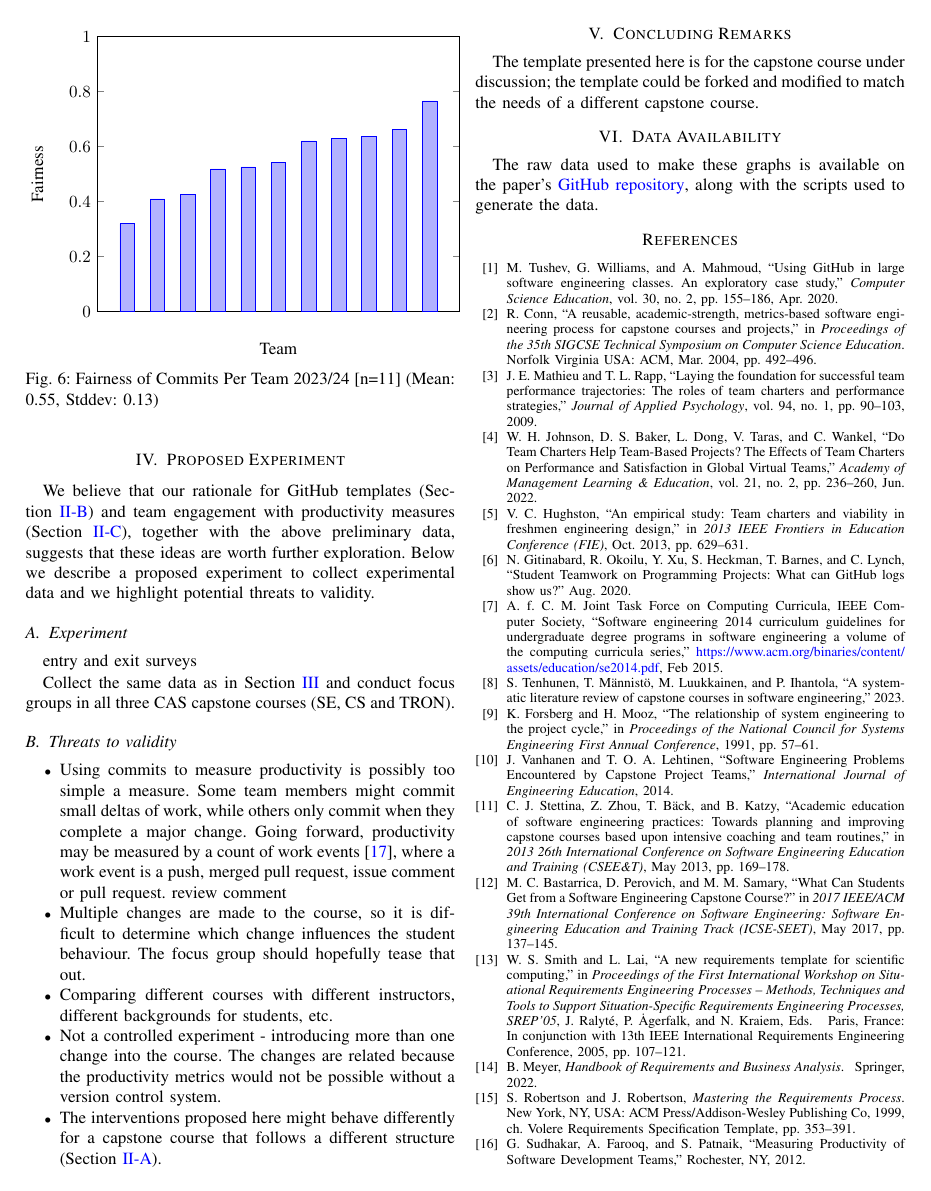
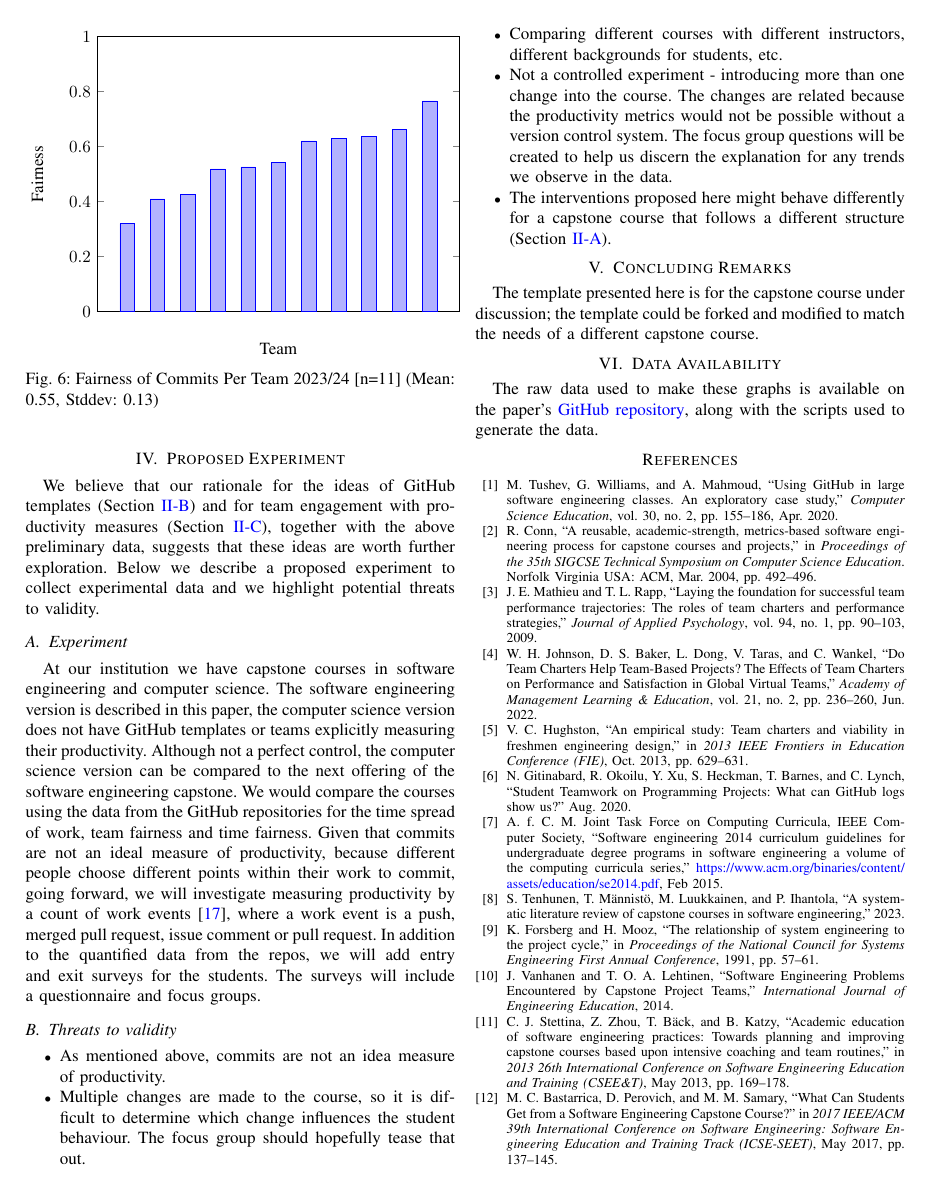
Before and after one commit to smiths/spreadOverTimeAndTeam, a LaTeX paper (SmithEtAl2024_CSEEnT.tex): page 5 of 6. Compiled offline with pdfLaTeX.

Commit message:
Initial draft of experiment section

```diff
--- a/SmithEtAl2024_CSEEnT.tex
+++ b/SmithEtAl2024_CSEEnT.tex
@@ -611,8 +610,8 @@ work more evenly or simply encourages them to ``game the system'' to increase th
 
 \section{Proposed Experiment} \label{SecProposedExperiment}
 
-We believe that our rationale for GitHub templates (Section~\ref{Sec_Template})
-and team engagement with productivity measures
+We believe that our rationale for the ideas of GitHub templates
+(Section~\ref{Sec_Template}) and for team engagement with productivity measures
 (Section~\ref{Sec_TeamContribMeasure}), together with the above preliminary
 data, suggests that these ideas are worth further exploration.  Below we
 describe a proposed experiment to collect experimental data and we highlight
@@ -620,20 +619,25 @@ potential threats to validity.
 
 \subsection{Experiment}
 
-entry and exit surveys
-
-Collect the same data as in Section~\ref{SecPrelimData} and conduct focus groups
-in all three CAS capstone courses (SE, CS and TRON).
+At our institution we have capstone courses in software engineering and computer
+science. The software engineering version is described in this paper, the
+computer science version does not have GitHub templates or teams explicitly
+measuring their productivity.  Although not a perfect control, the computer
+science version can be compared to the next offering of the software engineering
+capstone.  We would compare the courses using the data from the GitHub
+repositories for the time spread of work, team fairness and time fairness.
+Given that commits are not an ideal measure of productivity, because different
+people choose different points within their work to commit, going forward, we
+will investigate measuring productivity by a count of work
+events~\cite{saadatAnalyzingProductivityGitHub2020}, where a work event is a
+push, merged pull request, issue comment or pull request.  In addition to the
+quantified data from the repos, we will add entry and exit surveys for the
+students. The surveys will include a questionnaire and focus groups.
 
 \subsection{Threats to validity}
 
 \begin{itemize}
-    \item Using commits to measure productivity is possibly too simple a
-    measure.  Some team members might commit small deltas of work, while others
-    only commit when they complete a major change.  Going forward, productivity
-    may be measured by a count of work
-    events~\cite{saadatAnalyzingProductivityGitHub2020}, where a work event is a
-    push, merged pull request, issue comment or pull request.  review comment
+    \item As mentioned above, commits are not an idea measure of productivity.
     \item Multiple changes are made to the course, so it is difficult to
     determine which change influences the student behaviour.  The focus group
     should hopefully tease that out.
@@ -641,7 +645,9 @@ in all three CAS capstone courses (SE, CS and TRON).
     backgrounds for students, etc.
     \item Not a controlled experiment - introducing more than one change into
     the course.  The changes are related because the productivity metrics would
-    not be possible without a version control system.
+    not be possible without a version control system. The focus group questions
+    will be created to help us discern the explanation for any trends we observe
+    in the data.
     \item The interventions proposed here might behave differently for a
     capstone course that follows a different structure
     (Section~\ref{Sec_Structure}).
```
Also changed, not shown: SmithEtAl2024_CSEEnT.tex (3 more changed lines).
